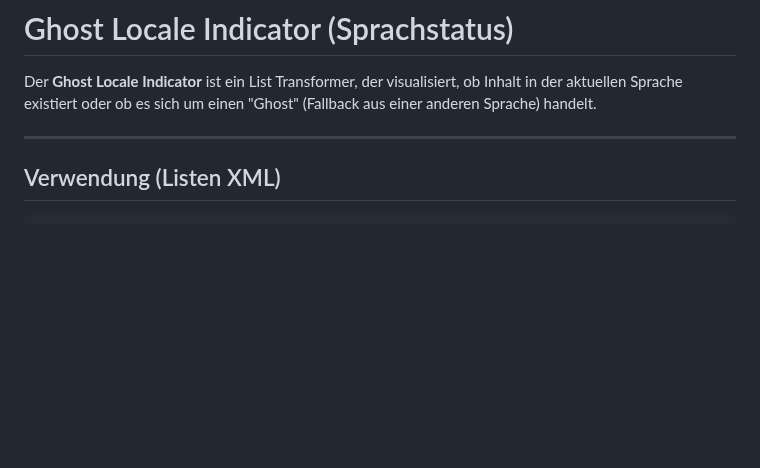
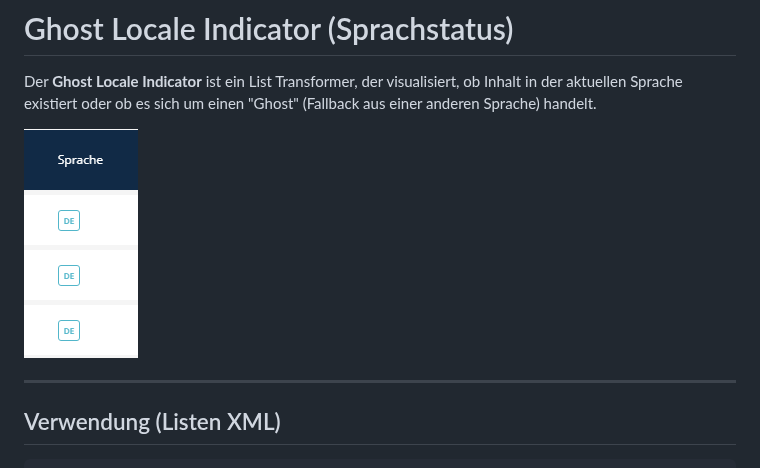
Before and after one commit to manuxi/SuluAdminExtrasBundle, a Markdown page: docs/ghost_locale.de.md, the part around the change. Rendered like a GitHub page; pictures changed too: docs/img/ghost_locale.png (added); blank space fills up the shorter version.

```diff
--- a/docs/ghost_locale.de.md
+++ b/docs/ghost_locale.de.md
@@ -1,6 +1,8 @@
 # Ghost Locale Indicator (Sprachstatus)
 
 Der **Ghost Locale Indicator** ist ein List Transformer, der visualisiert, ob Inhalt in der aktuellen Sprache existiert oder ob es sich um einen "Ghost" (Fallback aus einer anderen Sprache) handelt.
+
+![Ghost Locale](img/ghost_locale.png)
 
 ---
 
```
Also changed, not shown: README.md (+1 -1 lines), docs/ghost_locale.md (+2 -0 lines).
